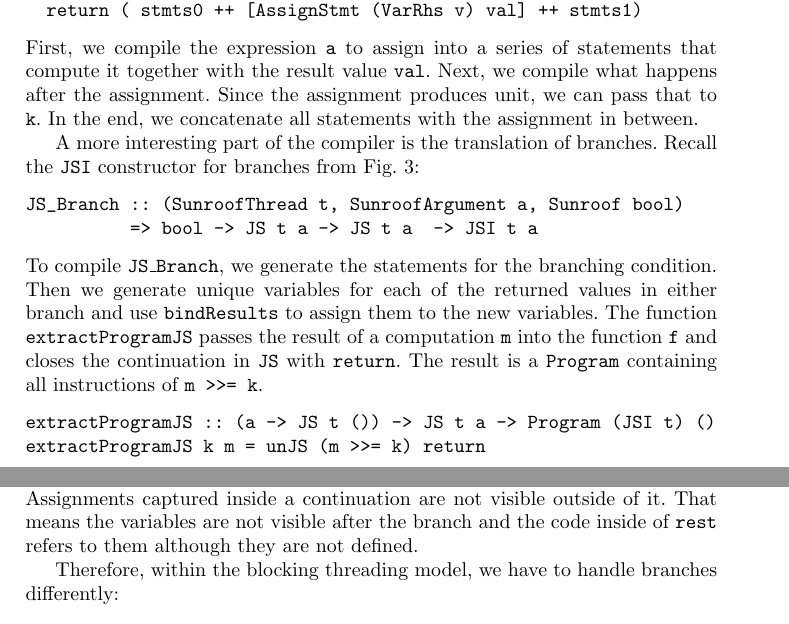
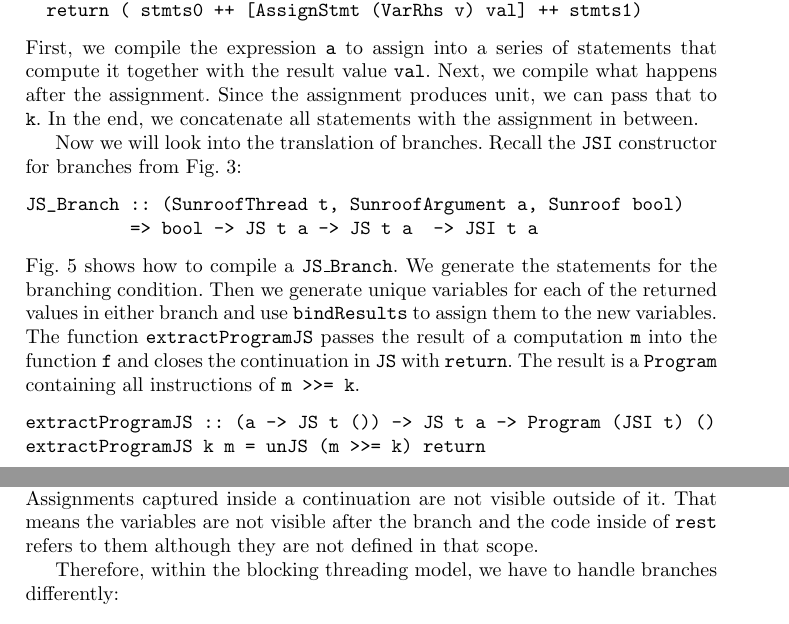
Before and after one commit to ku-fpg/paper-sunroof-tfp13, a LaTeX paper (sunroof.tex, which reads sections/compiler.tex): two parts of pages 10 and 11 of 16, joined at a grey line, cut so that both start at the same text. Compiled offline with pdfLaTeX.

Commit message:
Minor improvements on the compiler section.

```diff
--- a/sections/compiler.tex
+++ b/sections/compiler.tex
@@ -45,7 +45,7 @@ Next, we compile what happens after the assignment. Since
 the assignment produces unit, we can pass that to \Src{k}.
 In the end, we concatenate all statements with the assignment in between.
 
-A more interesting part of the compiler is the translation of branches.
+Now we will look into the translation of branches.
 Recall the \JSI~constructor for branches from \FigRef{fig:jsi-definition}:
 \begin{Code}
 JS_Branch :: (SunroofThread t, SunroofArgument a, Sunroof bool)
@@ -71,8 +71,8 @@ eval (JS_Branch b c1 c2 :>>= k) = do
 \caption{Naive translation of branches in Sunroof.}
 \label{fig:branch-translation}
 \end{figure}
-To compile \Src{JS\_Branch},
-we generate the statements for the branching condition.
+\FigRef{fig:branch-translation} shows how to compile a \Src{JS\_Branch}.
+We generate the statements for the branching condition.
 Then we generate unique variables for each of the returned values in
 either branch and use \Src{bindResults} to assign them to the
 new variables. The function \Src{extractProgramJS}
@@ -100,7 +100,7 @@ Assignments captured inside a continuation
 are not visible outside of
 it. That means the variables are not visible
 after the branch and the code inside of \Src{rest} refers to them
-although they are not defined.
+although they are not defined in that scope.
 
 \begin{comment}
 To
```
